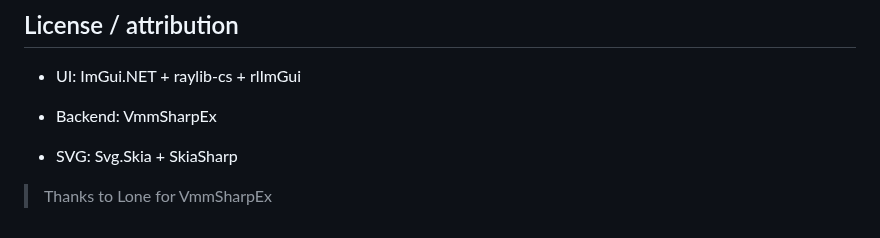
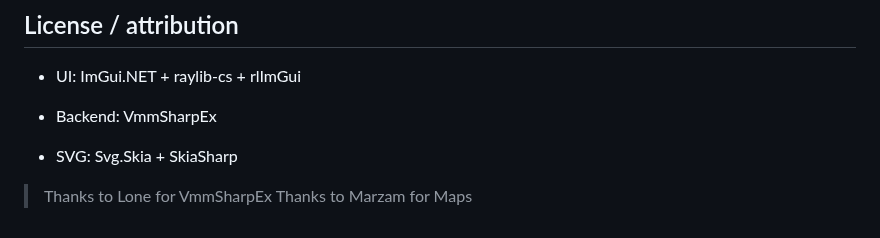
Before and after one commit to affectioned/MamboDMA, a Markdown page: README.md, the part around the change. GitHub-like rendering.

Commit message:
Add acknowledgment for Marzam in README

```diff
--- a/README.md
+++ b/README.md
@@ -398,3 +398,4 @@ Position: centered at top of viewport. Auto-resizes width to content.
 
 
 > Thanks to Lone for VmmSharpEx
+> Thanks to Marzam for Maps
```
